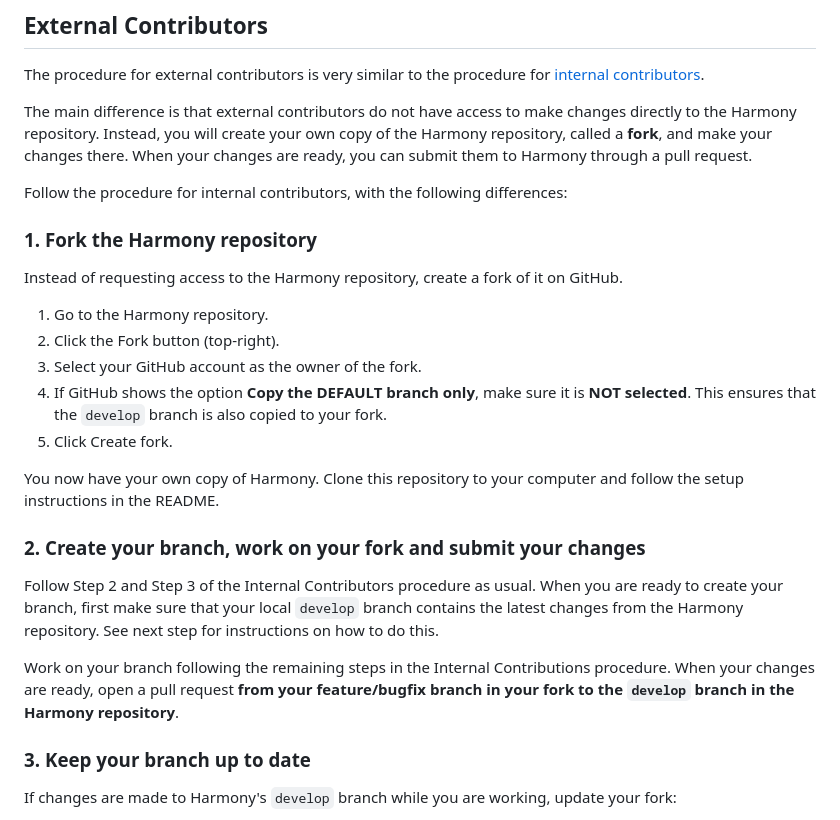
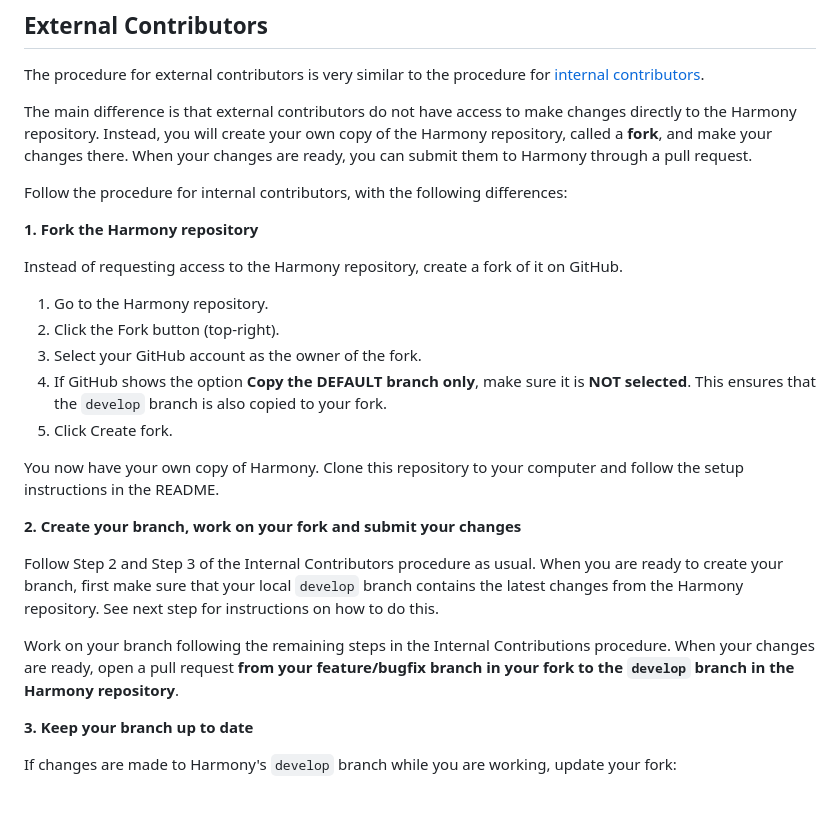
Before and after one commit to CRESYM/Harmony, a Markdown page: CONTRIBUTING.md, the part around one of its changes. Drawn GitHub-style.

Commit message:
Update section titles in CONTRIBUTING.md for correct rendering on website

```diff
--- a/CONTRIBUTING.md
+++ b/CONTRIBUTING.md
@@ -103,8 +103,8 @@ The main difference is that external contributors do not have access to make cha
 
 Follow the procedure for internal contributors, with the following differences:
 
+**1. Fork the Harmony repository**
 
-### 1. Fork the Harmony repository
 Instead of requesting access to the Harmony repository, create a fork of it on GitHub.
 1. Go to the Harmony repository.
 2. Click the Fork button (top-right).
@@ -114,13 +114,13 @@ Instead of requesting access to the Harmony repository, create a fork of it on G
 
 You now have your own copy of Harmony. Clone this repository to your computer and follow the setup instructions in the README.
 
-### 2. Create your branch, work on your fork and submit your changes
+**2. Create your branch, work on your fork and submit your changes**
 
 Follow Step 2 and Step 3 of the Internal Contributors procedure as usual. When you are ready to create your branch, first make sure that your local `develop` branch contains the latest changes from the Harmony repository. See next step for instructions on how to do this.
 
 Work on your branch following the remaining steps in the Internal Contributions procedure. When your changes are ready, open a pull request **from your feature/bugfix branch in your fork to the `develop` branch in the Harmony repository**.
 
-### 3. Keep your branch up to date
+**3. Keep your branch up to date**
 
 If changes are made to Harmony's `develop` branch while you are working, update your fork:
 1. Open your fork repository on GitHub.
```
Also changed, not shown: other parts of CONTRIBUTING.md (+19 -16 lines).
